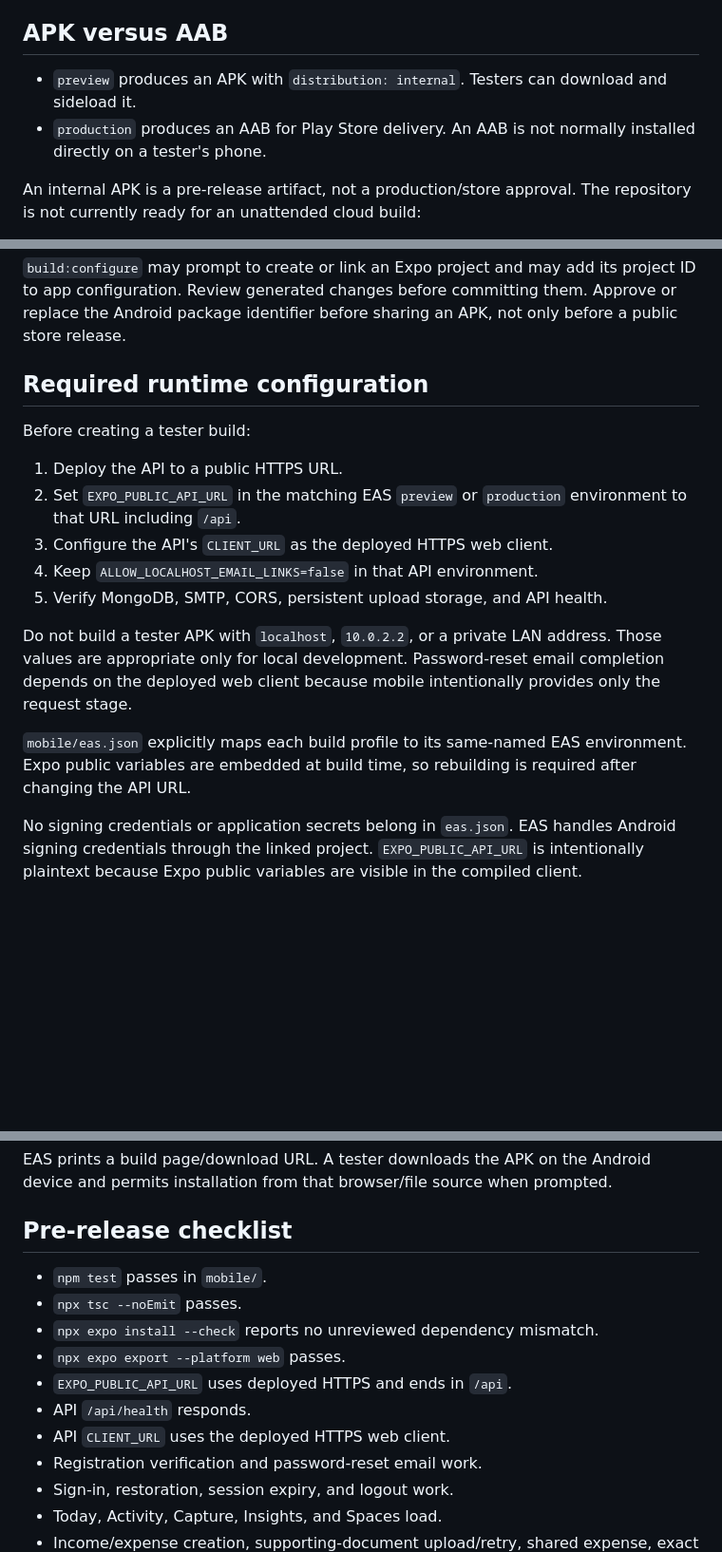
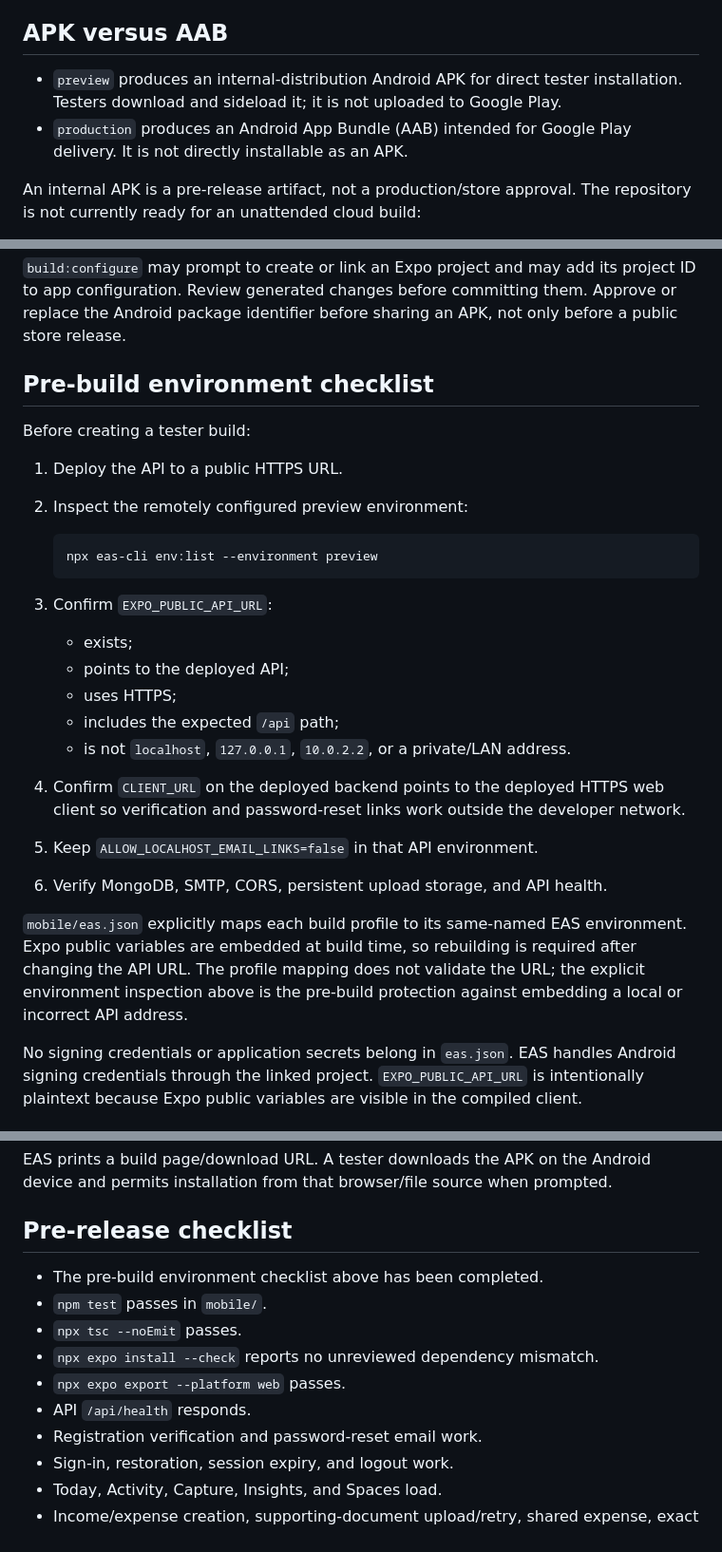
Before and after one commit to kshitijchaudhary/munmai, a Markdown page: docs/ANDROID_TESTING.md, 3 parts joined by grey strips. Shown at 95% size. Rendered like a GitHub page; blank space fills up the shorter version.

Commit message:
docs: clarify Android build distribution and environment checks

````diff
--- a/docs/ANDROID_TESTING.md
+++ b/docs/ANDROID_TESTING.md
@@ -7,10 +7,11 @@ project or remote environments exist.
 
 ## APK versus AAB
 
-- `preview` produces an APK with `distribution: internal`. Testers can download
-  and sideload it.
-- `production` produces an AAB for Play Store delivery. An AAB is not normally
-  installed directly on a tester's phone.
+- `preview` produces an internal-distribution Android APK for direct tester
+  installation. Testers download and sideload it; it is not uploaded to Google
+  Play.
+- `production` produces an Android App Bundle (AAB) intended for Google Play
+  delivery. It is not directly installable as an APK.
 
 An internal APK is a pre-release artifact, not a production/store approval.
 The repository is not currently ready for an unattended cloud build:
@@ -41,25 +42,34 @@ project ID to app configuration. Review generated changes before committing
 them. Approve or replace the Android package identifier before sharing an APK,
 not only before a public store release.
 
-## Required runtime configuration
+## Pre-build environment checklist
 
 Before creating a tester build:
 
 1. Deploy the API to a public HTTPS URL.
-2. Set `EXPO_PUBLIC_API_URL` in the matching EAS `preview` or `production`
-   environment to that URL including `/api`.
-3. Configure the API's `CLIENT_URL` as the deployed HTTPS web client.
-4. Keep `ALLOW_LOCALHOST_EMAIL_LINKS=false` in that API environment.
-5. Verify MongoDB, SMTP, CORS, persistent upload storage, and API health.
+2. Inspect the remotely configured preview environment:
 
-Do not build a tester APK with `localhost`, `10.0.2.2`, or a private LAN address.
-Those values are appropriate only for local development. Password-reset email
-completion depends on the deployed web client because mobile intentionally
-provides only the request stage.
+   ```powershell
+   npx eas-cli env:list --environment preview
+   ```
+
+3. Confirm `EXPO_PUBLIC_API_URL`:
+   - exists;
+   - points to the deployed API;
+   - uses HTTPS;
+   - includes the expected `/api` path;
+   - is not `localhost`, `127.0.0.1`, `10.0.2.2`, or a private/LAN address.
+4. Confirm `CLIENT_URL` on the deployed backend points to the deployed HTTPS web
+   client so verification and password-reset links work outside the developer
+   network.
+5. Keep `ALLOW_LOCALHOST_EMAIL_LINKS=false` in that API environment.
+6. Verify MongoDB, SMTP, CORS, persistent upload storage, and API health.
 
 `mobile/eas.json` explicitly maps each build profile to its same-named EAS
 environment. Expo public variables are embedded at build time, so rebuilding is
-required after changing the API URL.
+required after changing the API URL. The profile mapping does not validate the
+URL; the explicit environment inspection above is the pre-build protection
+against embedding a local or incorrect API address.
 
 No signing credentials or application secrets belong in `eas.json`. EAS handles
 Android signing credentials through the linked project. `EXPO_PUBLIC_API_URL`
@@ -87,13 +97,12 @@ device and permits installation from that browser/file source when prompted.
 
 ## Pre-release checklist
 
+- The pre-build environment checklist above has been completed.
 - `npm test` passes in `mobile/`.
 - `npx tsc --noEmit` passes.
 - `npx expo install --check` reports no unreviewed dependency mismatch.
 - `npx expo export --platform web` passes.
-- `EXPO_PUBLIC_API_URL` uses deployed HTTPS and ends in `/api`.
 - API `/api/health` responds.
-- API `CLIENT_URL` uses the deployed HTTPS web client.
 - Registration verification and password-reset email work.
 - Sign-in, restoration, session expiry, and logout work.
 - Today, Activity, Capture, Insights, and Spaces load.
````
